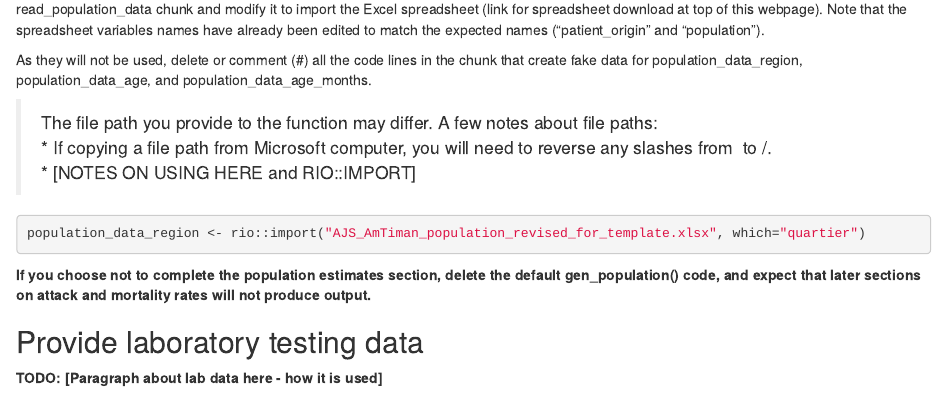
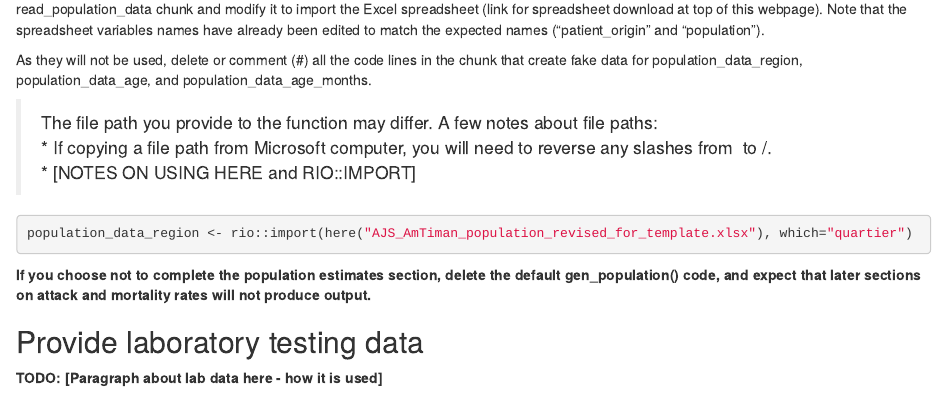
Before and after one commit to R4EPI/R4EPIs-website, an R Markdown document (content/training/Walk-through/pop_and_lab_data.Rmd): the page in a window 1100 px wide, from 370 px down. Rendered offline with R 4.5, knitr and Pandoc, with nearby package versions; some code elsewhere in the file could not run offline.

Commit message:
Added here() to population & lab data subpage

````diff
--- a/content/training/Walk-through/pop_and_lab_data.Rmd
+++ b/content/training/Walk-through/pop_and_lab_data.Rmd
@@ -83,8 +83,12 @@ As they will not be used, delete or comment (#) all the code lines in the chunk
 * If copying a file path from Microsoft computer, you will need to reverse any slashes from \ to /.
 * [NOTES ON USING HERE and RIO::IMPORT]
 
-```{r}
-population_data_region <- rio::import("AJS_AmTiman_population_revised_for_template.xlsx", which="quartier")
+```{r include=FALSE, results='hide', message=FALSE, warning=FALSE}
+population_data_region <- rio::import(here("content", "training", "Walk-through", "AJS_AmTiman_population_revised_for_template.xlsx"), which="quartier")
+```
+
+```{r eval=FALSE}
+population_data_region <- rio::import(here("AJS_AmTiman_population_revised_for_template.xlsx"), which="quartier")
 ```
 
 
````
